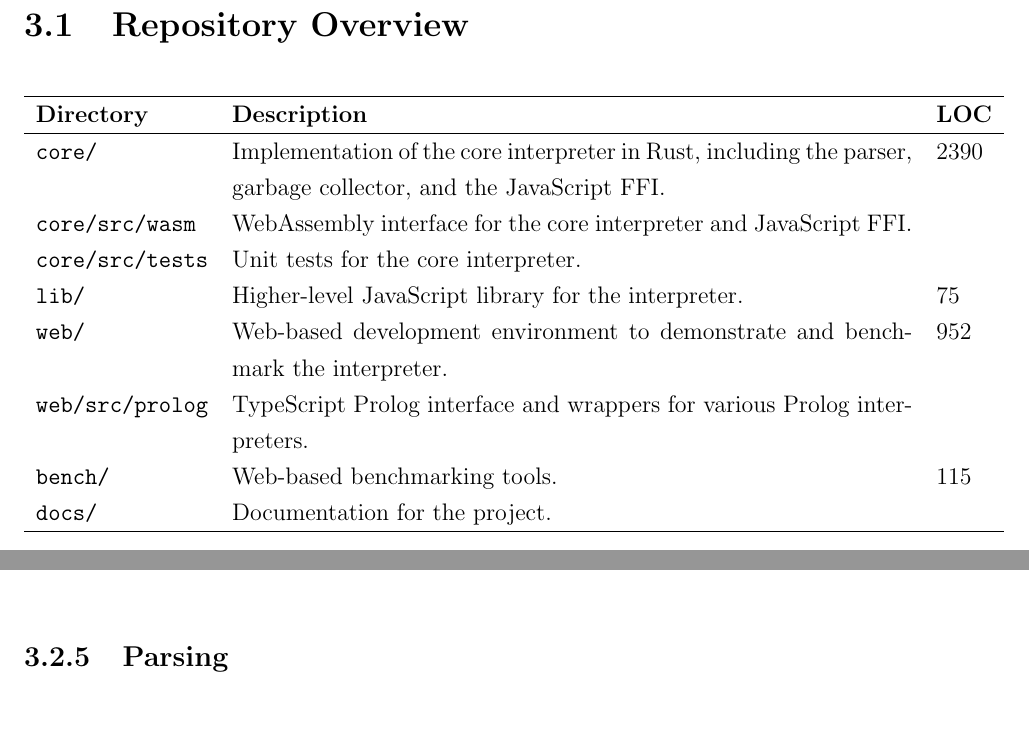
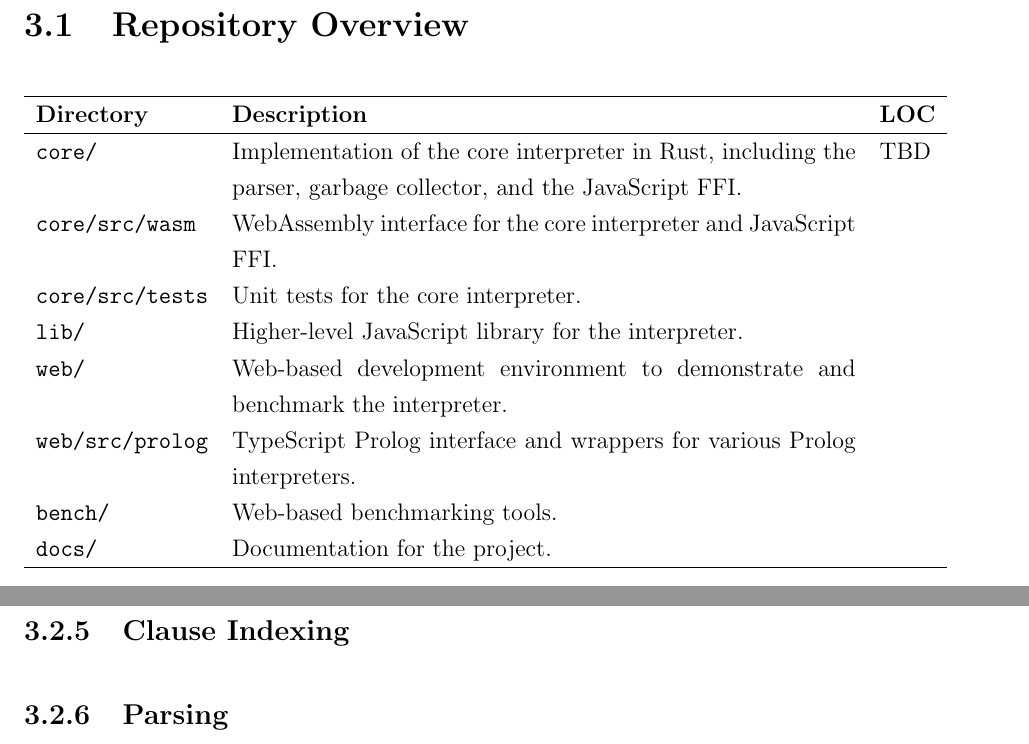
Before and after one commit to w-henderson/WebPL, a LaTeX thesis (docs/dissertation/dissertation.tex, which reads docs/dissertation/07implementation.tex): two parts of pages 26 and 31 of 40 before the commit and two parts of pages 26 and 32 of 40 after it, joined at a grey line, cut so that both start at the same text, the shorter picture padded with empty space. Compiled offline with pdfLaTeX.

Commit message:
add code area

```diff
--- a/docs/dissertation/07implementation.tex
+++ b/docs/dissertation/07implementation.tex
@@ -8,17 +8,17 @@ This chapter gives an overview of the implementation of the project.
 
 \begin{table}[H]
 \centering
-\begin{tabular}{lp{12cm}l}
+\begin{tabular}{lp{11cm}l}
 \hline
 \textbf{Directory} & \textbf{Description} & \textbf{LOC} \\
 \hline
-\texttt{core/} & Implementation of the core interpreter in Rust, including the parser, garbage collector, and the JavaScript FFI. & 2390 \\
+\texttt{core/} & Implementation of the core interpreter in Rust, including the parser, garbage collector, and the JavaScript FFI. & TBD \\
 \texttt{core/src/wasm} & WebAssembly interface for the core interpreter and JavaScript FFI. & \\
 \texttt{core/src/tests} & Unit tests for the core interpreter. & \\
-\texttt{lib/} & Higher-level JavaScript library for the interpreter. & 75 \\
-\texttt{web/} & Web-based development environment to demonstrate and benchmark the interpreter. & 952 \\
+\texttt{lib/} & Higher-level JavaScript library for the interpreter. & \\
+\texttt{web/} & Web-based development environment to demonstrate and benchmark the interpreter. & \\
 \texttt{web/src/prolog} & TypeScript Prolog interface and wrappers for various Prolog interpreters. & \\
-\texttt{bench/} & Web-based benchmarking tools. & 115 \\
+\texttt{bench/} & Web-based benchmarking tools. & \\
 \texttt{docs/} & Documentation for the project. & \\
 \hline
 \end{tabular}
@@ -208,6 +212,8 @@ match functor {
 \label{fig:fixed-string-indices}
 \end{figure}
 
+\subsection{Clause Indexing}
+
 \subsection{Parsing}
 
 The Prolog program is parsed into its abstract syntax tree (AST) using a parser generated by LALRPOP \cite{thelalrpopprojectdevelopersLALRPOPhttpsgithubcom2015} with a custom grammar, written from scratch.
```
Also changed, not shown: docs/dissertation/07implementation.tex (6 more changed lines).
